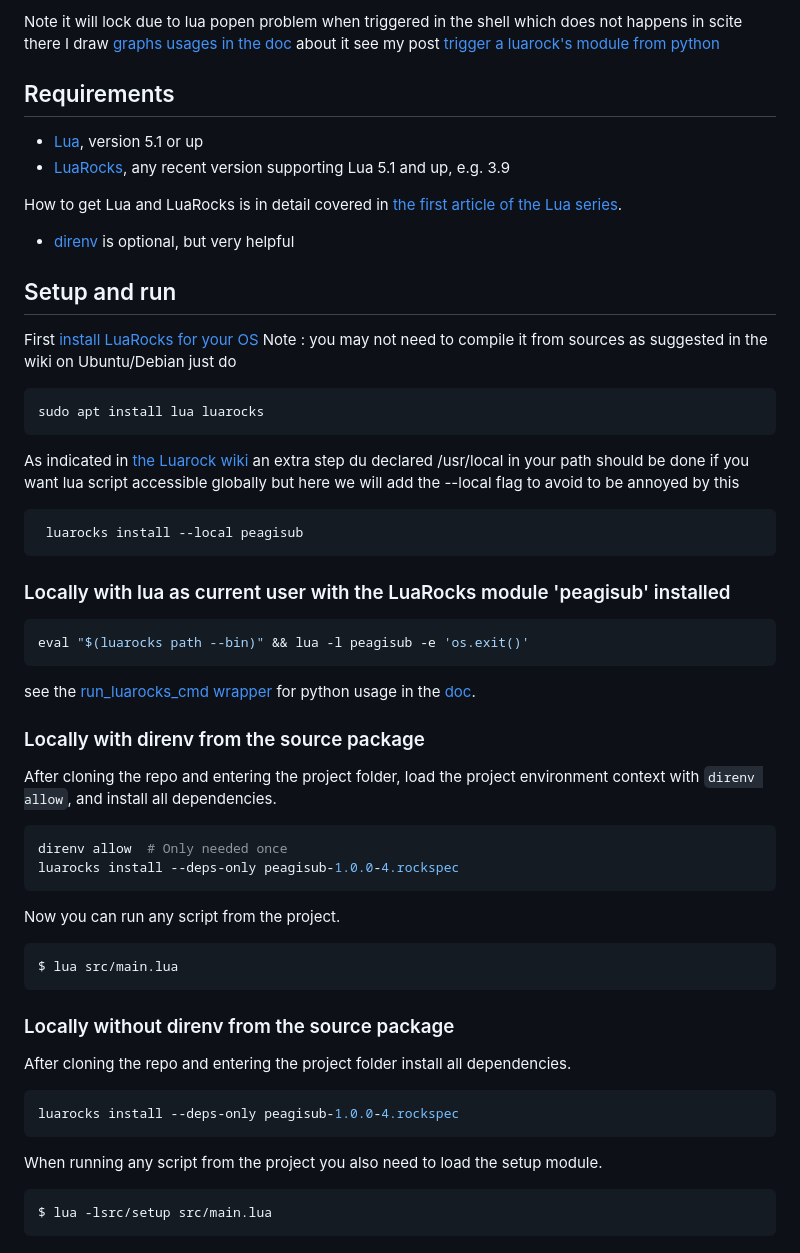
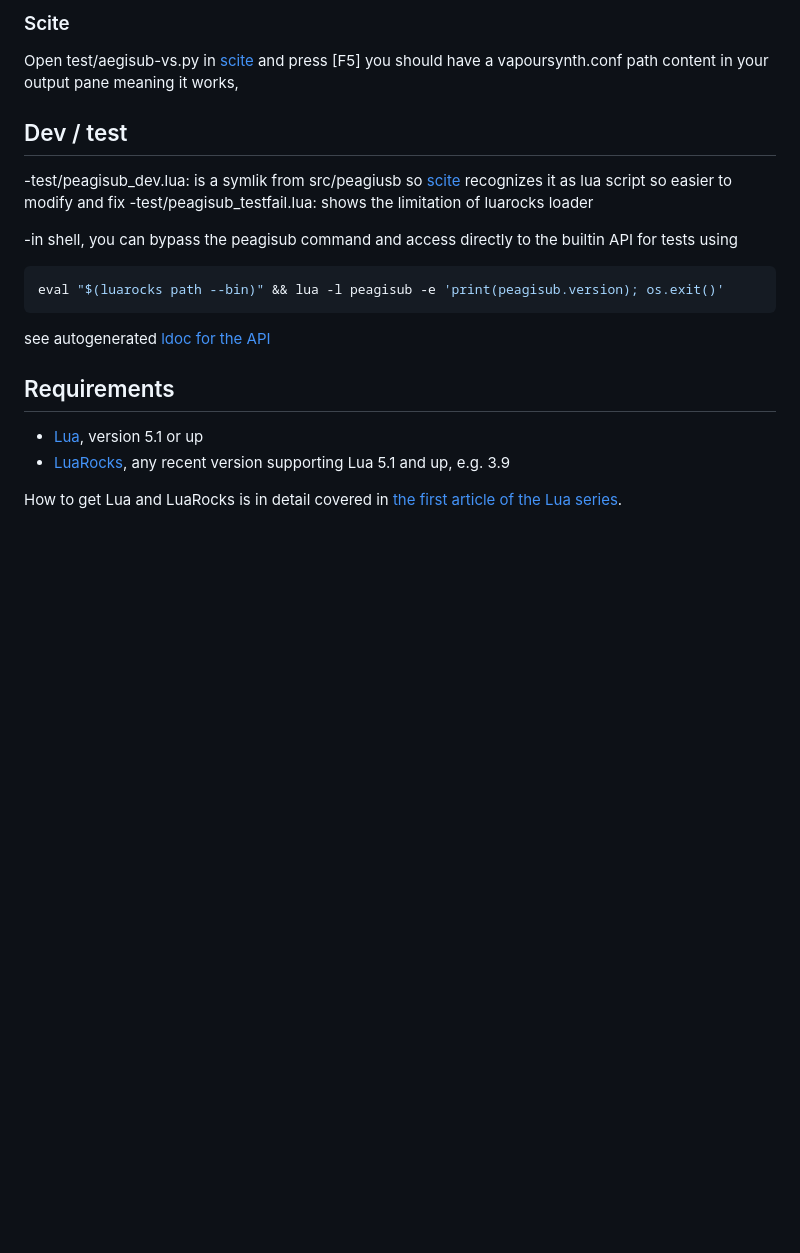
Before and after one commit to sosie-js/peagisub-vs, a Markdown page: README.md, the part around one of its changes. GitHub-like rendering; blank space fills up the shorter version.

````diff
--- a/README.md
+++ b/README.md
@@ -37,6 +66,19 @@ Run
 
-Note it will lock due to lua popen problem when triggered in the shell which does not happens in scite
-there I draw [graphs usages in the doc](https://github.com/sosie-js/peagisub-vs/blob/1.3.0/doc/Usage.md) about it see my post [trigger a luarock's module from python](https://github.com/luarocks/luarocks/issues/1694)
+### Scite
+
+Open test/aegisub-vs.py  in [scite](https://scintilla.org/SciTE.html) and press [F5]
+you should have a vapoursynth.conf path content in your output pane meaning it works,
+
+## Dev / test
+
+-test/peagisub_dev.lua:  is a symlik from src/peagiusb so [scite](https://scintilla.org/SciTE.html) recognizes it as lua script so easier to modify and fix
+-test/peagisub_testfail.lua: shows the limitation of luarocks loader
+
+-in shell, you can bypass the peagisub command and access directly to the builtin API for tests using
+```shell
+eval "$(luarocks path --bin)" && lua -l peagisub -e 'print(peagisub.version); os.exit()'
+```
+see autogenerated  [ldoc for the API](doc/index.html)
 
 ## Requirements
 
@@ -44,55 +86,3 @@ there I draw [graphs usages in the doc](https://github.com/sosie-js/peagisub-vs/
 - [LuaRocks](https://luarocks.org), any recent version supporting Lua 5.1 and up, e.g. 3.9
 
 How to get Lua and LuaRocks is in detail covered in [the first article of the Lua series](https://martin-fieber.de/blog/lua-project-setup-with-luarocks/).
-
-- [direnv](https://direnv.net) is optional, but very helpful
-
-## Setup and run
-
-First [install LuaRocks for your OS](https://github.com/luarocks/luarocks/wiki/)
-Note : you may not need to compile it from sources as suggested in the wiki on Ubuntu/Debian just do
-```shell
-sudo apt install lua luarocks
-```
-
-As indicated in [the Luarock wiki](https://github.com/luarocks/luarocks/wiki/Using-LuaRocks#user-content-Commandline_tools_and_the_system_path)  an extra step du declared /usr/local in your path should be done if you want lua script accessible globally but here we will add the --local flag to avoid to be annoyed by this
-
-```shell
- luarocks install --local peagisub
-```
-### Locally with lua as current user with the LuaRocks module 'peagisub' installed
-
-```shell
-eval "$(luarocks path --bin)" && lua -l peagisub -e 'os.exit()'
-```
-
-see the [run_luarocks_cmd wrapper](https://github.com/luarocks/luarocks/issues/1694) for python usage in the [doc](doc/Usage.md).
-
-### Locally with direnv from the source package
-
-After cloning the repo and entering the project folder, load the project environment context with `direnv allow`, and install all dependencies.
-
-```shell
-direnv allow  # Only needed once
-luarocks install --deps-only peagisub-1.0.0-4.rockspec
-```
-
-Now you can run any script from the project.
-
-```shell
-$ lua src/main.lua
-```
-
-### Locally without direnv from the source package
-
-After cloning the repo and entering the project folder install all dependencies.
-
-```shell
-luarocks install --deps-only peagisub-1.0.0-4.rockspec
-```
-
-When running any script from the project you also need to load the setup module.
-
-```shell
-$ lua -lsrc/setup src/main.lua
-```
````
Also changed, not shown: other parts of README.md (+51 -22 lines).
